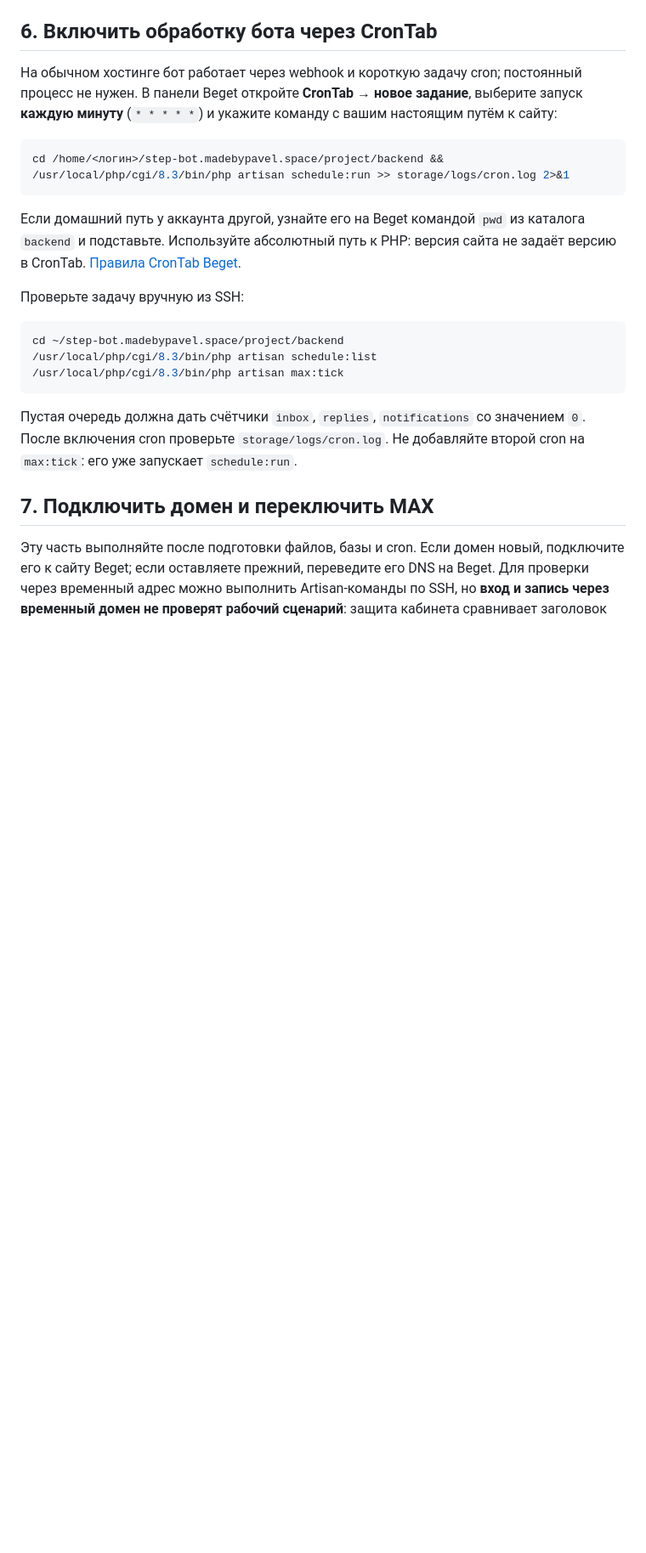
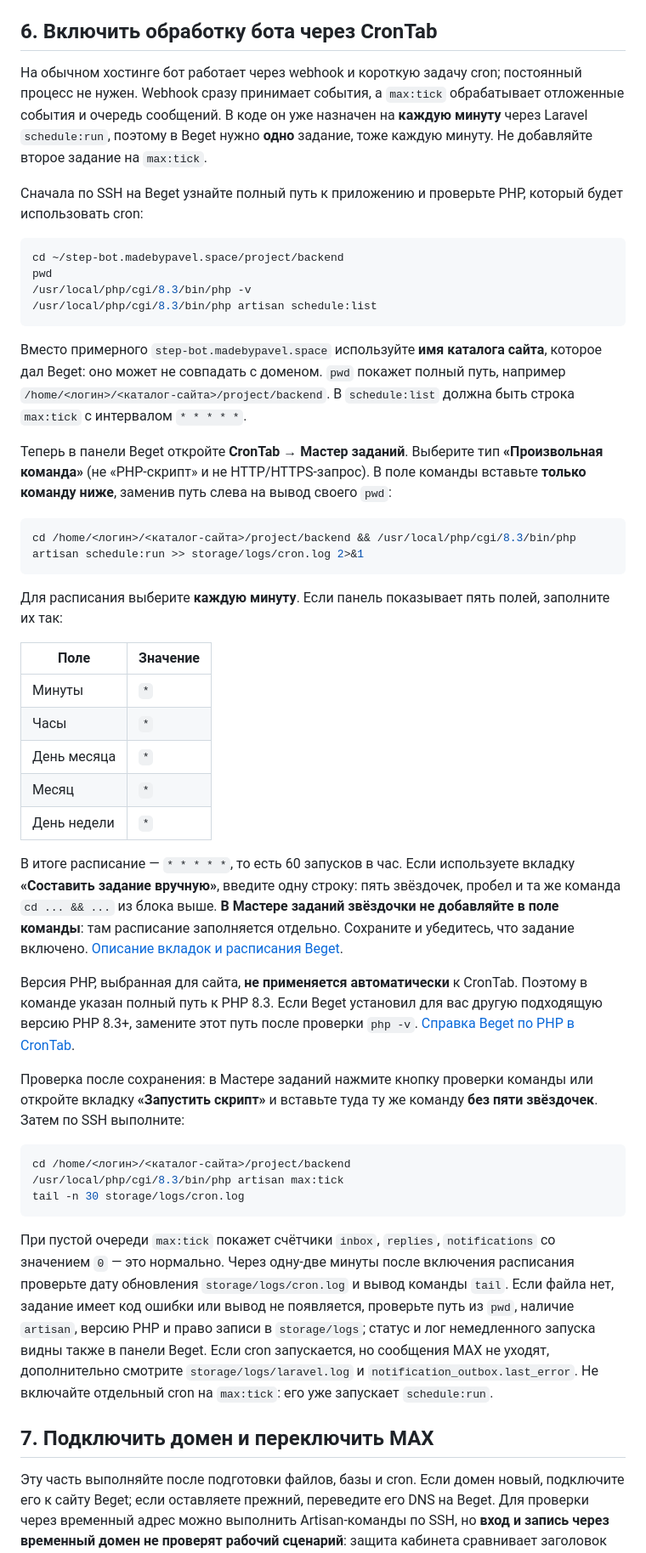
Before and after one commit to Farkk/step-bot, a Markdown page: docs/BEGET_SHARED_HOSTING.md, the part around the change. Shown at 85% size. GitHub-like rendering; blank space fills up the shorter version.

Commit message:
Подробно описать cron для Beget

````diff
--- a/docs/BEGET_SHARED_HOSTING.md
+++ b/docs/BEGET_SHARED_HOSTING.md
@@ -162,23 +162,48 @@ ls -la public_html/.htaccess public_html/app/index.html public_html/admin/index.
 
 ## 6. Включить обработку бота через CronTab
 
-На обычном хостинге бот работает через webhook и короткую задачу cron; постоянный процесс не нужен. В панели Beget откройте **CronTab → новое задание**, выберите запуск **каждую минуту** (`* * * * *`) и укажите команду с вашим настоящим путём к сайту:
+На обычном хостинге бот работает через webhook и короткую задачу cron; постоянный процесс не нужен. Webhook сразу принимает события, а `max:tick` обрабатывает отложенные события и очередь сообщений. В коде он уже назначен на **каждую минуту** через Laravel `schedule:run`, поэтому в Beget нужно **одно** задание, тоже каждую минуту. Не добавляйте второе задание на `max:tick`.
 
-```sh
-cd /home/<логин>/step-bot.madebypavel.space/project/backend && /usr/local/php/cgi/8.3/bin/php artisan schedule:run >> storage/logs/cron.log 2>&1
-```
-
-Если домашний путь у аккаунта другой, узнайте его на Beget командой `pwd` из каталога `backend` и подставьте. Используйте абсолютный путь к PHP: версия сайта не задаёт версию в CronTab. [Правила CronTab Beget](https://beget.com/ru/kb/manual/crontab).
-
-Проверьте задачу вручную из SSH:
+Сначала по SSH на Beget узнайте полный путь к приложению и проверьте PHP, который будет использовать cron:
 
 ```sh
 cd ~/step-bot.madebypavel.space/project/backend
+pwd
+/usr/local/php/cgi/8.3/bin/php -v
 /usr/local/php/cgi/8.3/bin/php artisan schedule:list
-/usr/local/php/cgi/8.3/bin/php artisan max:tick
 ```
 
-Пустая очередь должна дать счётчики `inbox`, `replies`, `notifications` со значением `0`. После включения cron проверьте `storage/logs/cron.log`. Не добавляйте второй cron на `max:tick`: его уже запускает `schedule:run`.
+Вместо примерного `step-bot.madebypavel.space` используйте **имя каталога сайта**, которое дал Beget: оно может не совпадать с доменом. `pwd` покажет полный путь, например `/home/<логин>/<каталог-сайта>/project/backend`. В `schedule:list` должна быть строка `max:tick` с интервалом `* * * * *`.
+
+Теперь в панели Beget откройте **CronTab → Мастер заданий**. Выберите тип **«Произвольная команда»** (не «PHP-скрипт» и не HTTP/HTTPS-запрос). В поле команды вставьте **только команду ниже**, заменив путь слева на вывод своего `pwd`:
+
+```sh
+cd /home/<логин>/<каталог-сайта>/project/backend && /usr/local/php/cgi/8.3/bin/php artisan schedule:run >> storage/logs/cron.log 2>&1
+```
+
+Для расписания выберите **каждую минуту**. Если панель показывает пять полей, заполните их так:
+
+| Поле | Значение |
+| --- | --- |
+| Минуты | `*` |
+| Часы | `*` |
+| День месяца | `*` |
+| Месяц | `*` |
+| День недели | `*` |
+
+В итоге расписание — `* * * * *`, то есть 60 запусков в час. Если используете вкладку **«Составить задание вручную»**, введите одну строку: пять звёздочек, пробел и та же команда `cd ... && ...` из блока выше. **В Мастере заданий звёздочки не добавляйте в поле команды**: там расписание заполняется отдельно. Сохраните и убедитесь, что задание включено. [Описание вкладок и расписания Beget](https://beget.com/ru/kb/manual/crontab).
+
+Версия PHP, выбранная для сайта, **не применяется автоматически** к CronTab. Поэтому в команде указан полный путь к PHP 8.3. Если Beget установил для вас другую подходящую версию PHP 8.3+, замените этот путь после проверки `php -v`. [Справка Beget по PHP в CronTab](https://beget.com/ru/kb/manual/crontab).
+
+Проверка после сохранения: в Мастере заданий нажмите кнопку проверки команды или откройте вкладку **«Запустить скрипт»** и вставьте туда ту же команду **без пяти звёздочек**. Затем по SSH выполните:
+
+```sh
+cd /home/<логин>/<каталог-сайта>/project/backend
+/usr/local/php/cgi/8.3/bin/php artisan max:tick
+tail -n 30 storage/logs/cron.log
+```
+
+При пустой очереди `max:tick` покажет счётчики `inbox`, `replies`, `notifications` со значением `0` — это нормально. Через одну-две минуты после включения расписания проверьте дату обновления `storage/logs/cron.log` и вывод команды `tail`. Если файла нет, задание имеет код ошибки или вывод не появляется, проверьте путь из `pwd`, наличие `artisan`, версию PHP и право записи в `storage/logs`; статус и лог немедленного запуска видны также в панели Beget. Если cron запускается, но сообщения MAX не уходят, дополнительно смотрите `storage/logs/laravel.log` и `notification_outbox.last_error`. Не включайте отдельный cron на `max:tick`: его уже запускает `schedule:run`.
 
 ## 7. Подключить домен и переключить MAX
 
````
Also changed, not shown: docs/BEGET_FROM_GIT.md (+6 -2 lines), docs/PROJECT_GUIDE.md (+2 -0 lines).
